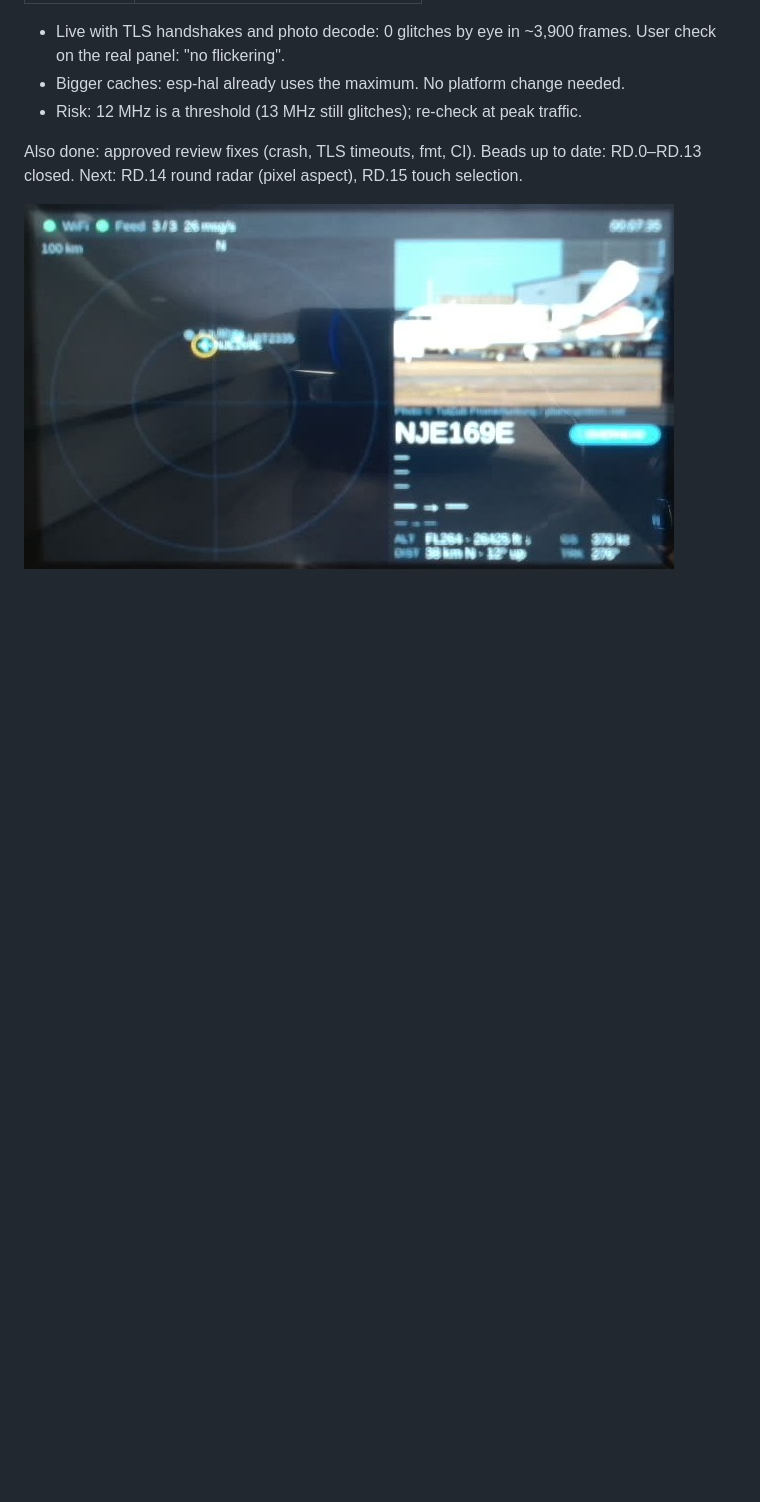
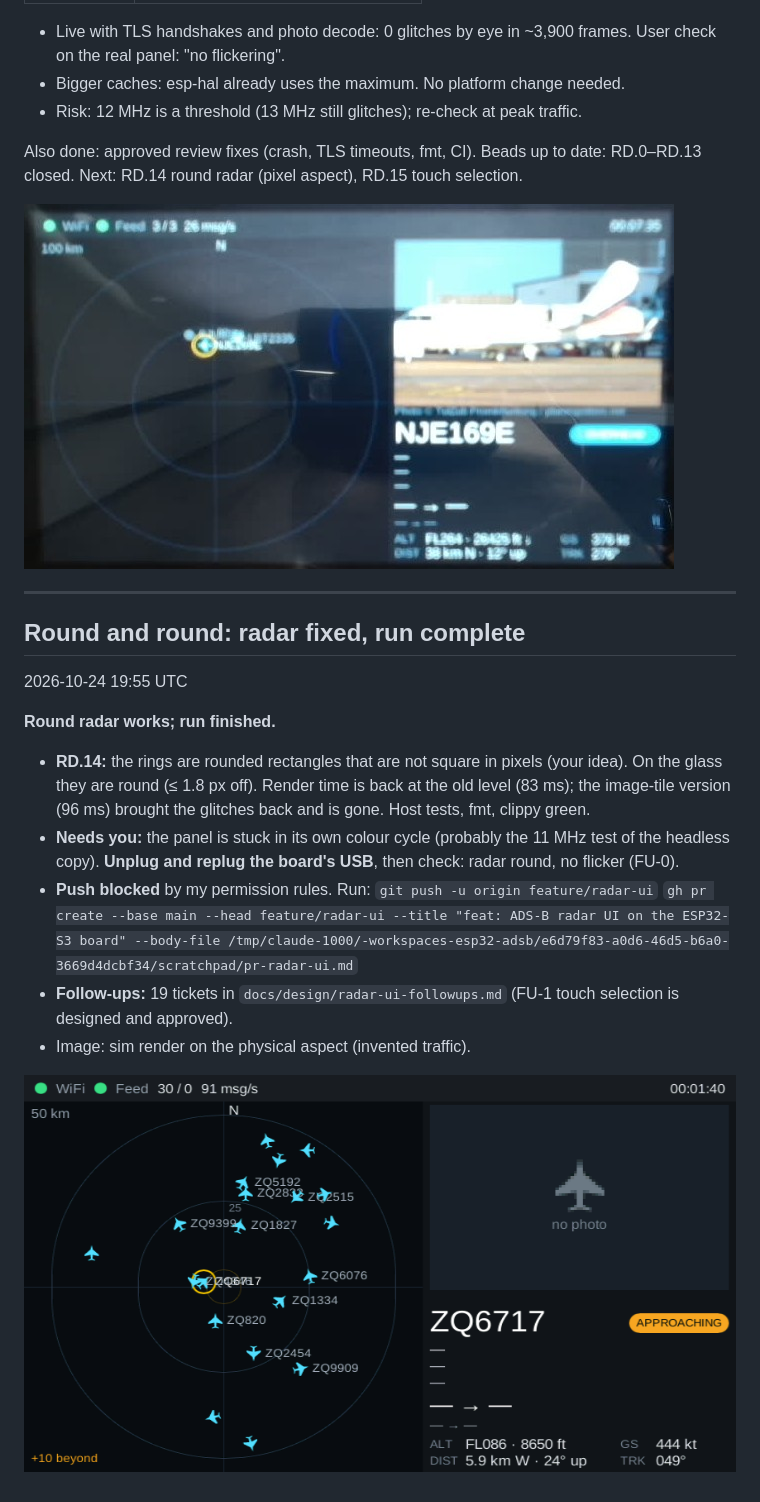
Before and after one commit to terminatorausbikinibottom/esp32-adsb, a Markdown page: docs/presentation/radar-ui-progress.md, the part around the change. Rendered like a GitHub page; pictures changed too: docs/presentation/img/20261024T195501-7-busy-physical.png (added); blank space fills up the shorter version.

Commit message:
docs(presentation): final run slide
Co-Authored-By: Claude Opus 5.5 <noreply@anthropic.com>

```diff
--- a/docs/presentation/radar-ui-progress.md
+++ b/docs/presentation/radar-ui-progress.md
@@ -329,3 +329,24 @@ Also done: approved review fixes (crash, TLS timeouts, fmt, CI). Beads up to dat
 Next: RD.14 round radar (pixel aspect), RD.15 touch selection.
 
 ![bg right:45% contain](img/20261024T113627-k4_win.jpg)
+
+
+---
+
+<!-- _class: log -->
+
+## Round and round: radar fixed, run complete
+
+<span class="time">2026-10-24 19:55 UTC</span>
+
+**Round radar works; run finished.**
+
+- **RD.14:** the rings are rounded rectangles that are not square in pixels (your idea). On the glass they are round (≤ 1.8 px off). Render time is back at the old level (83 ms); the image-tile version (96 ms) brought the glitches back and is gone. Host tests, fmt, clippy green.
+- **Needs you:** the panel is stuck in its own colour cycle (probably the 11 MHz test of the headless copy). **Unplug and replug the board's USB**, then check: radar round, no flicker (FU-0).
+- **Push blocked** by my permission rules. Run:
+  `git push -u origin feature/radar-ui`
+  `gh pr create --base main --head feature/radar-ui --title "feat: ADS-B radar UI on the ESP32-S3 board" --body-file /tmp/claude-1000/-workspaces-esp32-adsb/e6d79f83-a0d6-46d5-b6a0-3669d4dcbf34/scratchpad/pr-radar-ui.md`
+- **Follow-ups:** 19 tickets in `docs/design/radar-ui-followups.md` (FU-1 touch selection is designed and approved).
+- Image: sim render on the physical aspect (invented traffic).
+
+![bg right:45% contain](img/20261024T195501-7-busy-physical.png)
```
